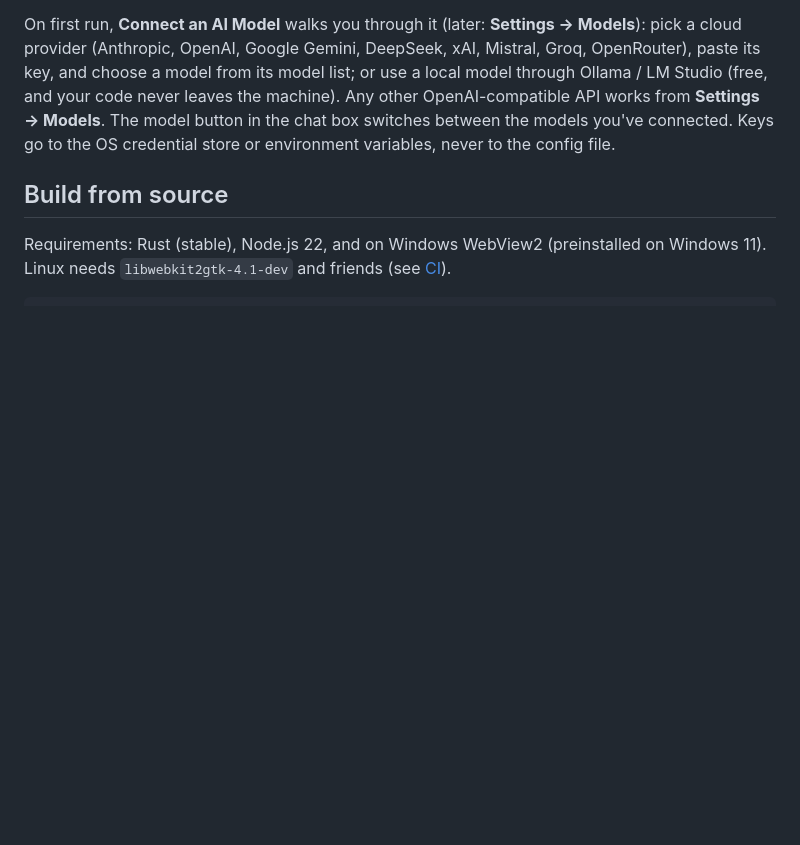
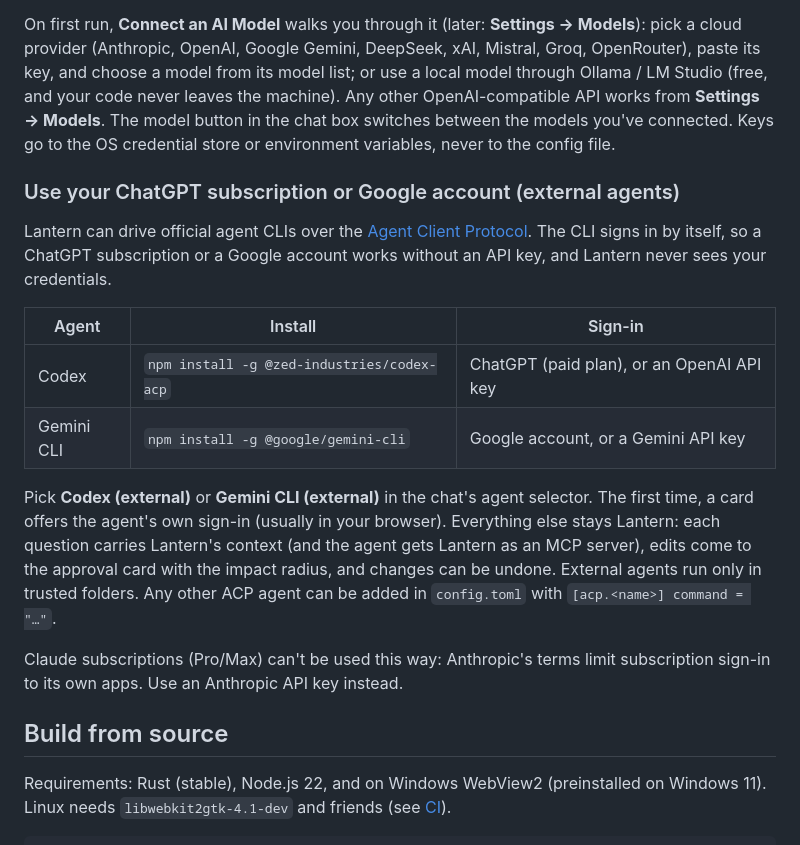
Before and after one commit to Lantern-IDE/lantern, a Markdown page: README.md, the part around the change. Rendered like a GitHub page; blank space fills up the shorter version.

```diff
--- a/README.md
+++ b/README.md
@@ -54,6 +54,19 @@ Download from [Releases](https://github.com/Lantern-IDE/lantern/releases). Build
 
 On first run, **Connect an AI Model** walks you through it (later: **Settings → Models**): pick a cloud provider (Anthropic, OpenAI, Google Gemini, DeepSeek, xAI, Mistral, Groq, OpenRouter), paste its key, and choose a model from its model list; or use a local model through Ollama / LM Studio (free, and your code never leaves the machine). Any other OpenAI-compatible API works from **Settings → Models**. The model button in the chat box switches between the models you've connected. Keys go to the OS credential store or environment variables, never to the config file.
 
+### Use your ChatGPT subscription or Google account (external agents)
+
+Lantern can drive official agent CLIs over the [Agent Client Protocol](https://agentclientprotocol.com). The CLI signs in by itself, so a ChatGPT subscription or a Google account works without an API key, and Lantern never sees your credentials.
+
+| Agent | Install | Sign-in |
+|---|---|---|
+| Codex | `npm install -g @zed-industries/codex-acp` | ChatGPT (paid plan), or an OpenAI API key |
+| Gemini CLI | `npm install -g @google/gemini-cli` | Google account, or a Gemini API key |
+
+Pick **Codex (external)** or **Gemini CLI (external)** in the chat's agent selector. The first time, a card offers the agent's own sign-in (usually in your browser). Everything else stays Lantern: each question carries Lantern's context (and the agent gets Lantern as an MCP server), edits come to the approval card with the impact radius, and changes can be undone. External agents run only in trusted folders. Any other ACP agent can be added in `config.toml` with `[acp.<name>] command = "…"`.
+
+Claude subscriptions (Pro/Max) can't be used this way: Anthropic's terms limit subscription sign-in to its own apps. Use an Anthropic API key instead.
+
 ## Build from source
 
 Requirements: Rust (stable), Node.js 22, and on Windows WebView2 (preinstalled on Windows 11). Linux needs `libwebkit2gtk-4.1-dev` and friends (see [CI](.github/workflows/ci.yml)).
```
Also changed, not shown: README.ko.md (+13 -0 lines).
